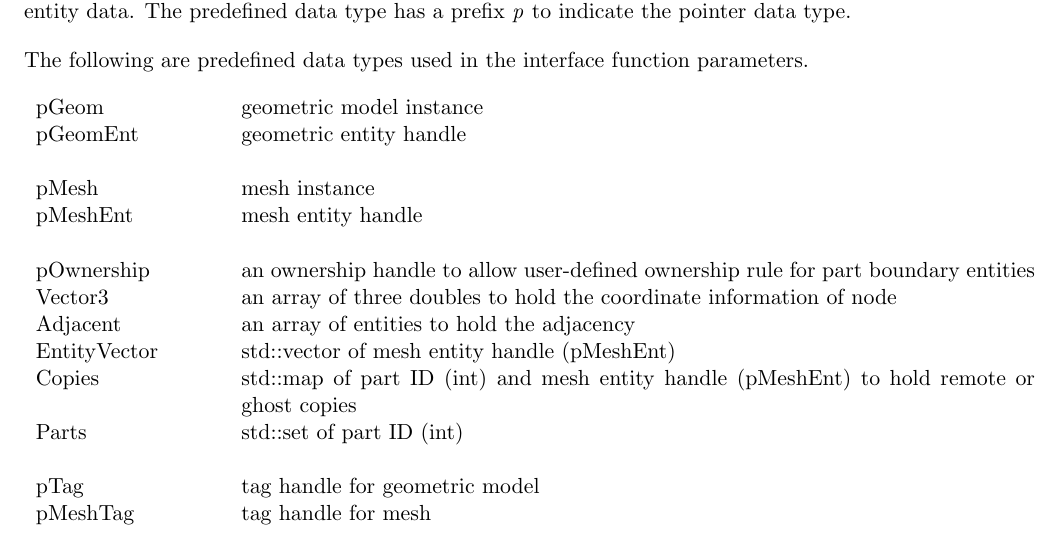
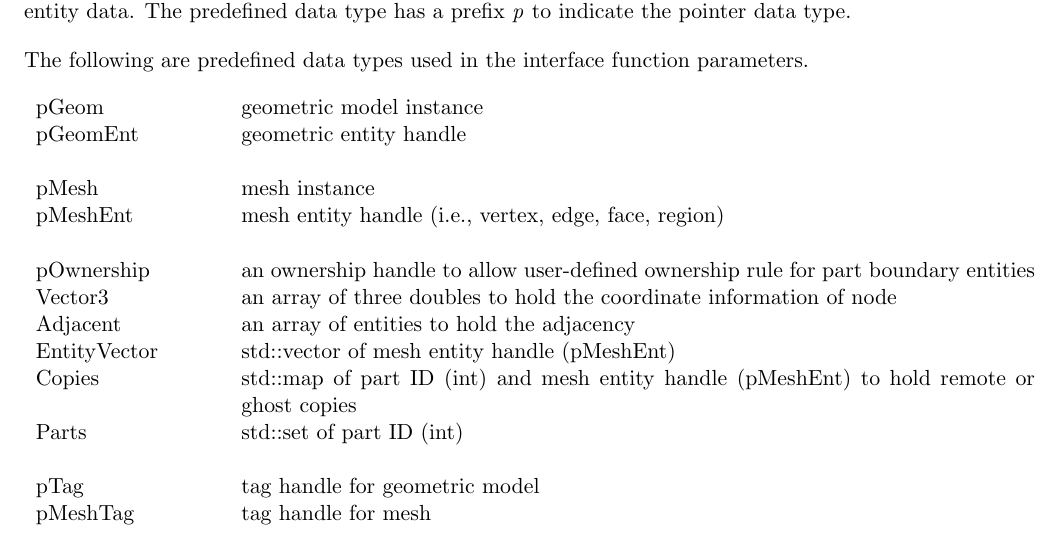
Before and after one commit to SCOREC/pumi-docs, a LaTeX document (userGuide/PUMI.tex, which reads userGuide/api-intro.tex): part of page 28 of 87, cut so that both start at the same text. Compiled offline with pdfLaTeX.

Commit message:
what is a pmeshent

```diff
--- a/userGuide/api-intro.tex
+++ b/userGuide/api-intro.tex
@@ -42,7 +42,7 @@ The following are predefined data types used in the interface function parameter
 	pGeomEnt &	geometric entity handle \\
 	&\\
 	pMesh &		mesh instance\\
-	pMeshEnt &	mesh entity handle\\
+        pMeshEnt &	mesh entity handle (i.e., vertex, edge, face, region) \\
         &\\
         pOwnership &    an ownership handle to allow user-defined ownership rule for part boundary entities\\
         Vector3 & 	an array of three doubles to hold the coordinate information of node\\
```
